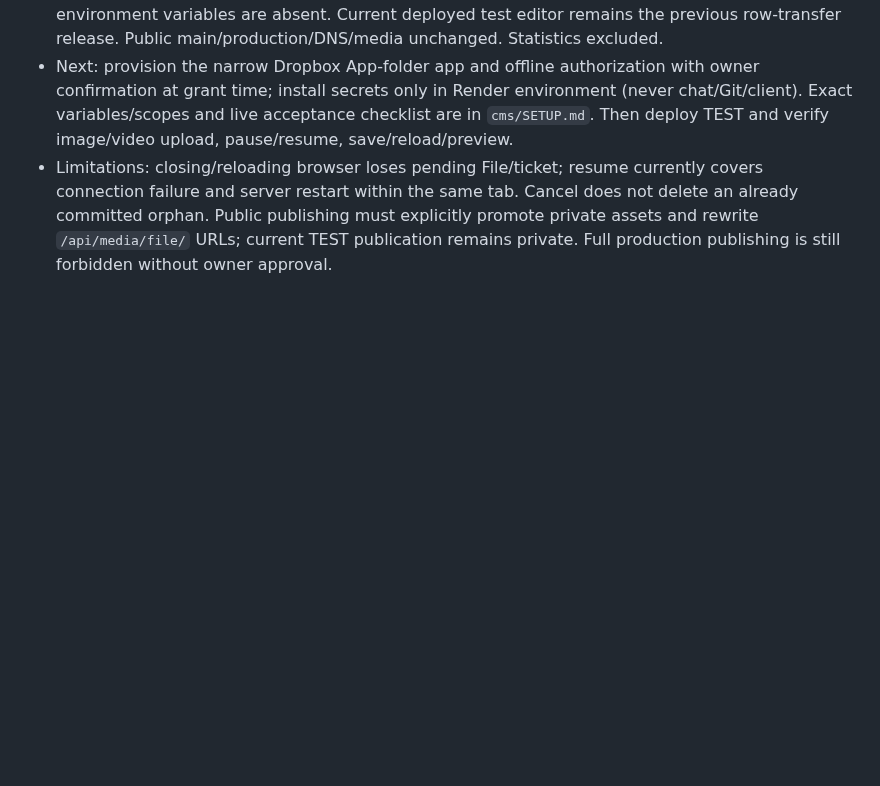
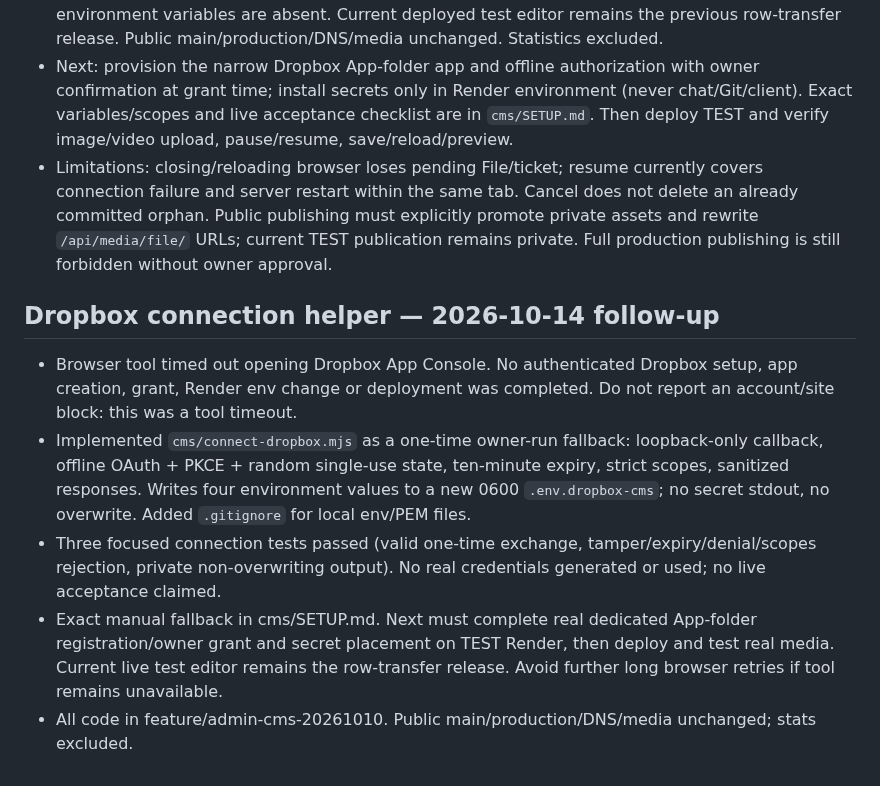
Before and after one commit to Panxrt/Panxrt.github.io, a Markdown page: ADMIN_HANDOFF.md, the part around the change. Drawn GitHub-style; blank space fills up the shorter version.

Commit message:
Add secure Dropbox connection helper: ADMIN_HANDOFF.md

```diff
--- a/ADMIN_HANDOFF.md
+++ b/ADMIN_HANDOFF.md
@@ -799,3 +799,10 @@ Media: inspected current runtime interface; Uploads remains an honest URL-only p
 - NOT CONNECTED/NOT DEPLOYED yet: Dropbox App-folder authorization and four server environment variables are absent. Current deployed test editor remains the previous row-transfer release. Public main/production/DNS/media unchanged. Statistics excluded.
 - Next: provision the narrow Dropbox App-folder app and offline authorization with owner confirmation at grant time; install secrets only in Render environment (never chat/Git/client). Exact variables/scopes and live acceptance checklist are in `cms/SETUP.md`. Then deploy TEST and verify image/video upload, pause/resume, save/reload/preview.
 - Limitations: closing/reloading browser loses pending File/ticket; resume currently covers connection failure and server restart within the same tab. Cancel does not delete an already committed orphan. Public publishing must explicitly promote private assets and rewrite `/api/media/file/` URLs; current TEST publication remains private. Full production publishing is still forbidden without owner approval.
+
+## Dropbox connection helper — 2026-10-14 follow-up
+- Browser tool timed out opening Dropbox App Console. No authenticated Dropbox setup, app creation, grant, Render env change or deployment was completed. Do not report an account/site block: this was a tool timeout.
+- Implemented `cms/connect-dropbox.mjs` as a one-time owner-run fallback: loopback-only callback, offline OAuth + PKCE + random single-use state, ten-minute expiry, strict scopes, sanitized responses. Writes four environment values to a new 0600 `.env.dropbox-cms`; no secret stdout, no overwrite. Added `.gitignore` for local env/PEM files.
+- Three focused connection tests passed (valid one-time exchange, tamper/expiry/denial/scopes rejection, private non-overwriting output). No real credentials generated or used; no live acceptance claimed.
+- Exact manual fallback in cms/SETUP.md. Next must complete real dedicated App-folder registration/owner grant and secret placement on TEST Render, then deploy and test real media. Current live test editor remains the row-transfer release. Avoid further long browser retries if tool remains unavailable.
+- All code in feature/admin-cms-20261010. Public main/production/DNS/media unchanged; stats excluded.
```
